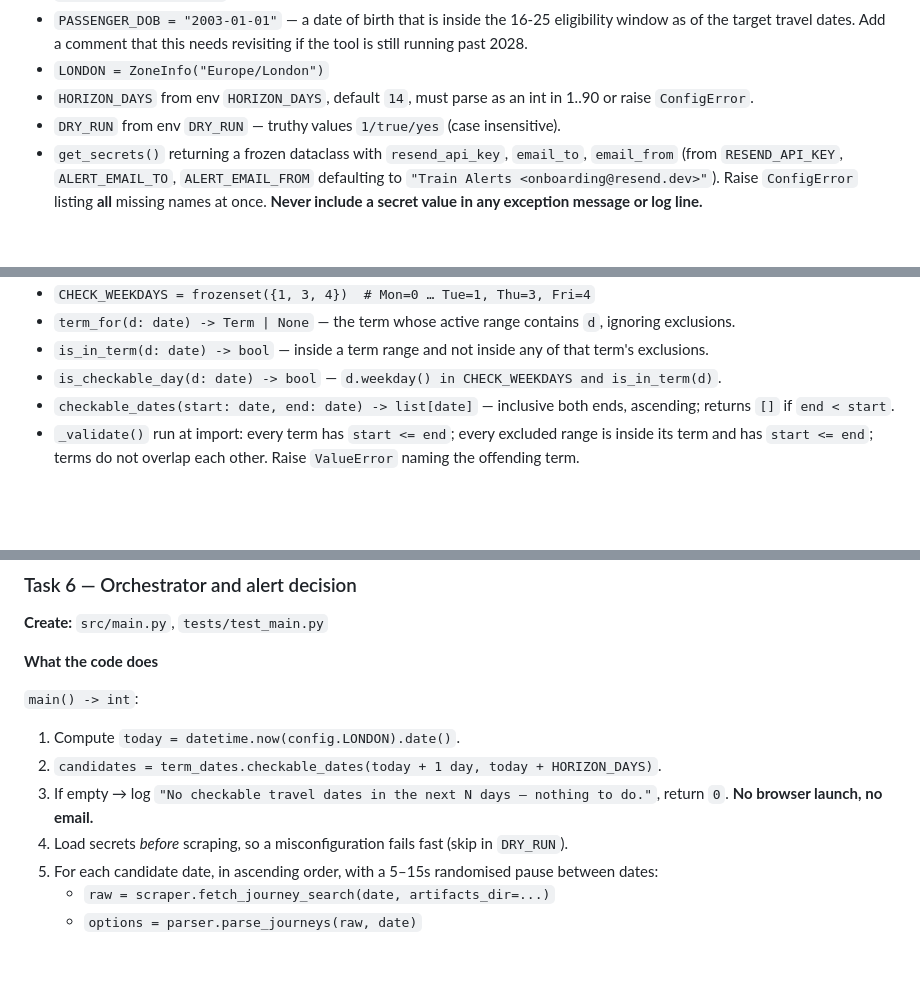
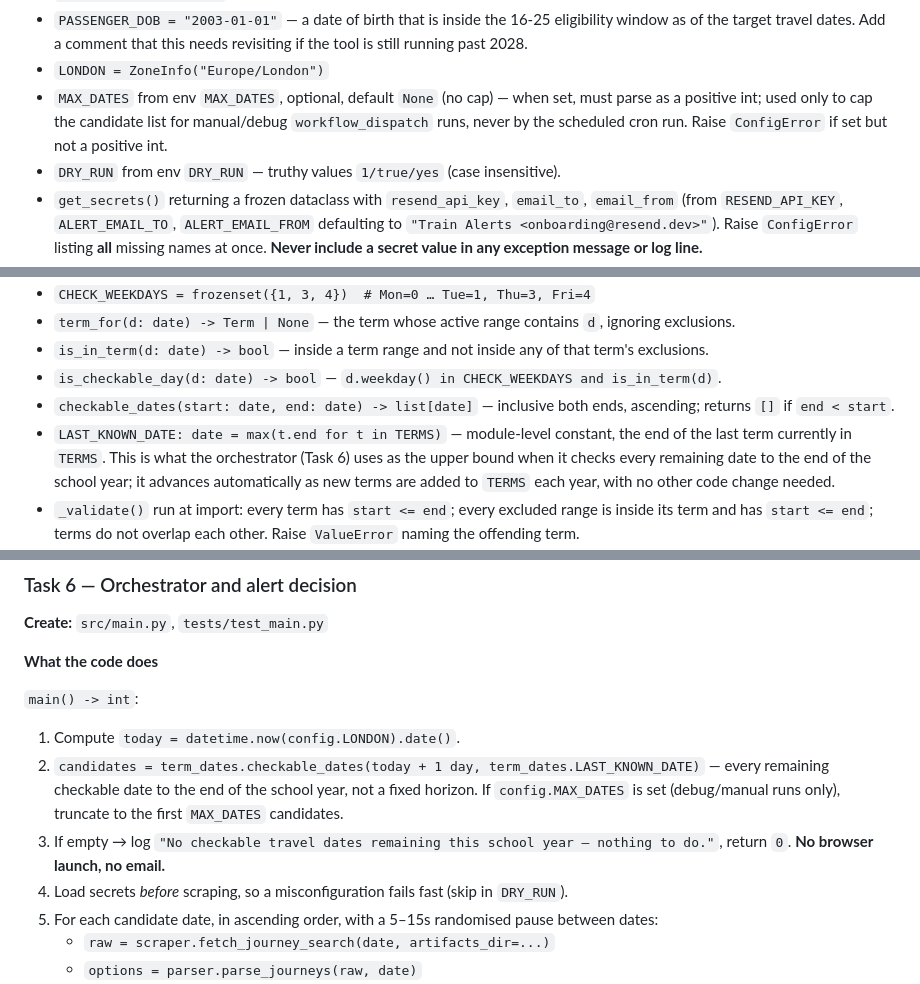
Before and after one commit to rosjo99/Train-prices, a Markdown page: docs/plans/001-train-price-alert.md, 3 parts joined by grey strips. Rendered like a GitHub page; blank space fills up the shorter version.

```diff
--- a/docs/plans/001-train-price-alert.md
+++ b/docs/plans/001-train-price-alert.md
@@ -177,8 +211,10 @@ time; pin exactly, no ranges.)
   16-25 eligibility window as of the target travel dates. Add a comment
   that this needs revisiting if the tool is still running past 2028.
 - `LONDON = ZoneInfo("Europe/London")`
-- `HORIZON_DAYS` from env `HORIZON_DAYS`, default `14`, must parse as an
-  int in 1..90 or raise `ConfigError`.
+- `MAX_DATES` from env `MAX_DATES`, optional, default `None` (no cap) —
+  when set, must parse as a positive int; used only to cap the candidate
+  list for manual/debug `workflow_dispatch` runs, never by the scheduled
+  cron run. Raise `ConfigError` if set but not a positive int.
 - `DRY_RUN` from env `DRY_RUN` — truthy values `1/true/yes` (case
   insensitive).
 - `get_secrets()` returning a frozen dataclass with `resend_api_key`,
@@ -244,6 +280,12 @@ Functions:
 - `is_checkable_day(d: date) -> bool` — `d.weekday() in CHECK_WEEKDAYS and is_in_term(d)`.
 - `checkable_dates(start: date, end: date) -> list[date]` — inclusive
   both ends, ascending; returns `[]` if `end < start`.
+- `LAST_KNOWN_DATE: date = max(t.end for t in TERMS)` — module-level
+  constant, the end of the last term currently in `TERMS`. This is what
+  the orchestrator (Task 6) uses as the upper bound when it checks every
+  remaining date to the end of the school year; it advances automatically
+  as new terms are added to `TERMS` each year, with no other code change
+  needed.
 - `_validate()` run at import: every term has `start <= end`; every
   excluded range is inside its term and has `start <= end`; terms do not
   overlap each other. Raise `ValueError` naming the offending term.
@@ -503,8 +546,11 @@ add proxies, CAPTCHA solvers, or stealth plugins. Escalate to Plan B
 
 `main() -> int`:
 1. Compute `today = datetime.now(config.LONDON).date()`.
-2. `candidates = term_dates.checkable_dates(today + 1 day, today + HORIZON_DAYS)`.
-3. If empty → log `"No checkable travel dates in the next N days — nothing to do."`, return `0`. **No browser launch, no email.**
+2. `candidates = term_dates.checkable_dates(today + 1 day, term_dates.LAST_KNOWN_DATE)`
+   — every remaining checkable date to the end of the school year, not a
+   fixed horizon. If `config.MAX_DATES` is set (debug/manual runs only),
+   truncate to the first `MAX_DATES` candidates.
+3. If empty → log `"No checkable travel dates remaining this school year — nothing to do."`, return `0`. **No browser launch, no email.**
 4. Load secrets *before* scraping, so a misconfiguration fails fast (skip
    in `DRY_RUN`).
 5. For each candidate date, in ascending order, with a 5–15s randomised
```
Also changed, not shown: other parts of docs/plans/001-train-price-alert.md (+55 -11 lines), CLAUDE.md (+14 -4 lines).
